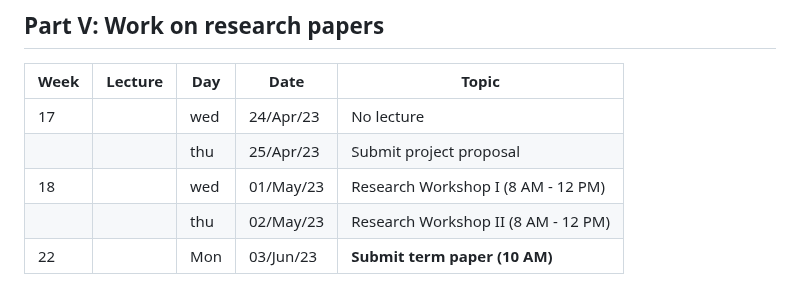
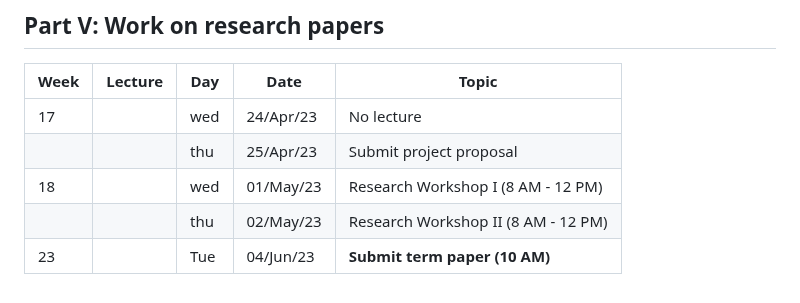
Before and after one commit to bschjerning/dp_ucph, a Markdown page: lecture_plan.md, the part around the change. Drawn GitHub-style.

Commit message:
Lecture plan

```diff
--- a/lecture_plan.md
+++ b/lecture_plan.md
@@ -47,4 +47,4 @@ Tentative lecture plan is presented below.
 |    |  | thu | 25/Apr/23 | Submit project proposal              |
 | 18 |  | wed | 01/May/23 | Research Workshop I (8 AM - 12 PM)   |
 |    |  | thu | 02/May/23 | Research Workshop II (8 AM - 12 PM) |
-| 22 |  | Mon | 03/Jun/23 | **Submit term paper (10 AM)**        |
+| 23 |  | Tue | 04/Jun/23 | **Submit term paper (10 AM)**        |
```
